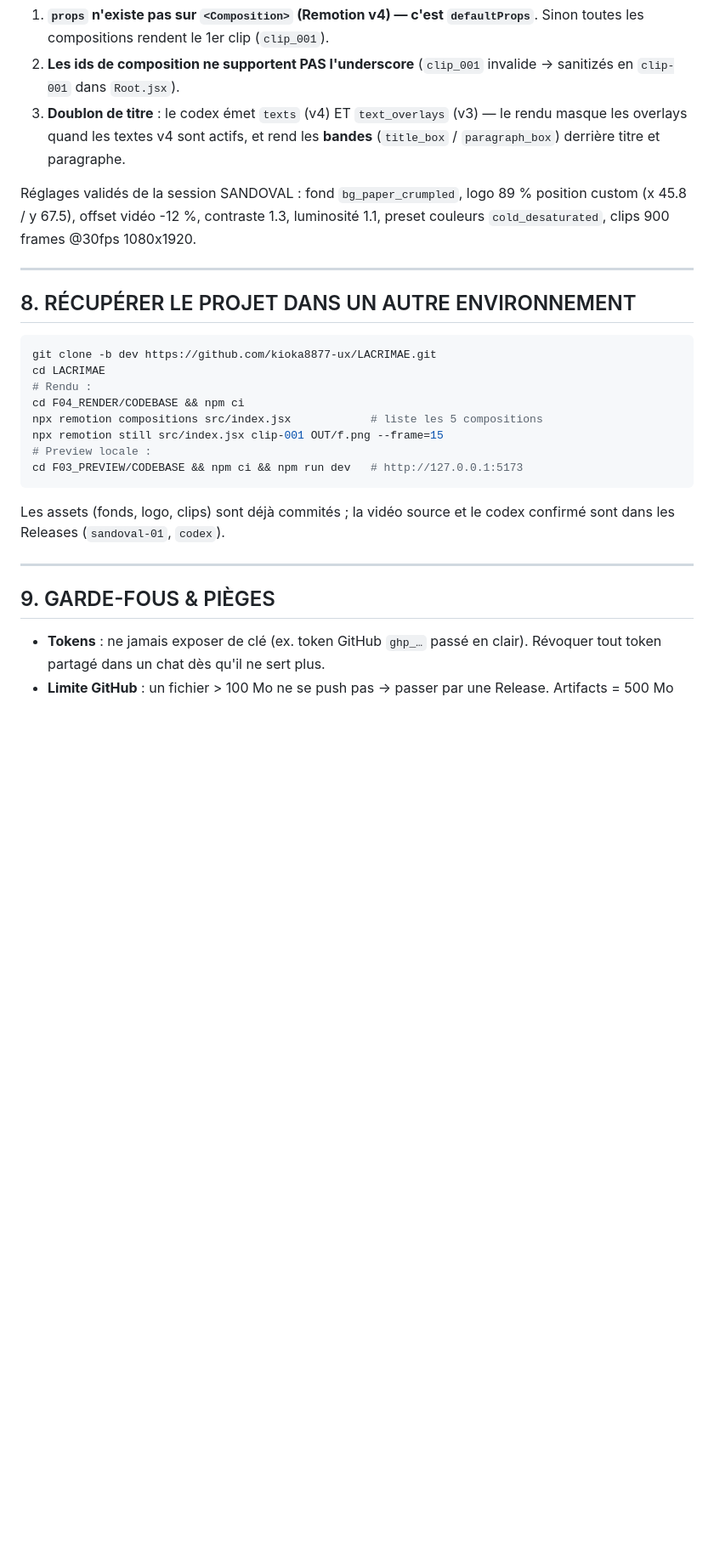
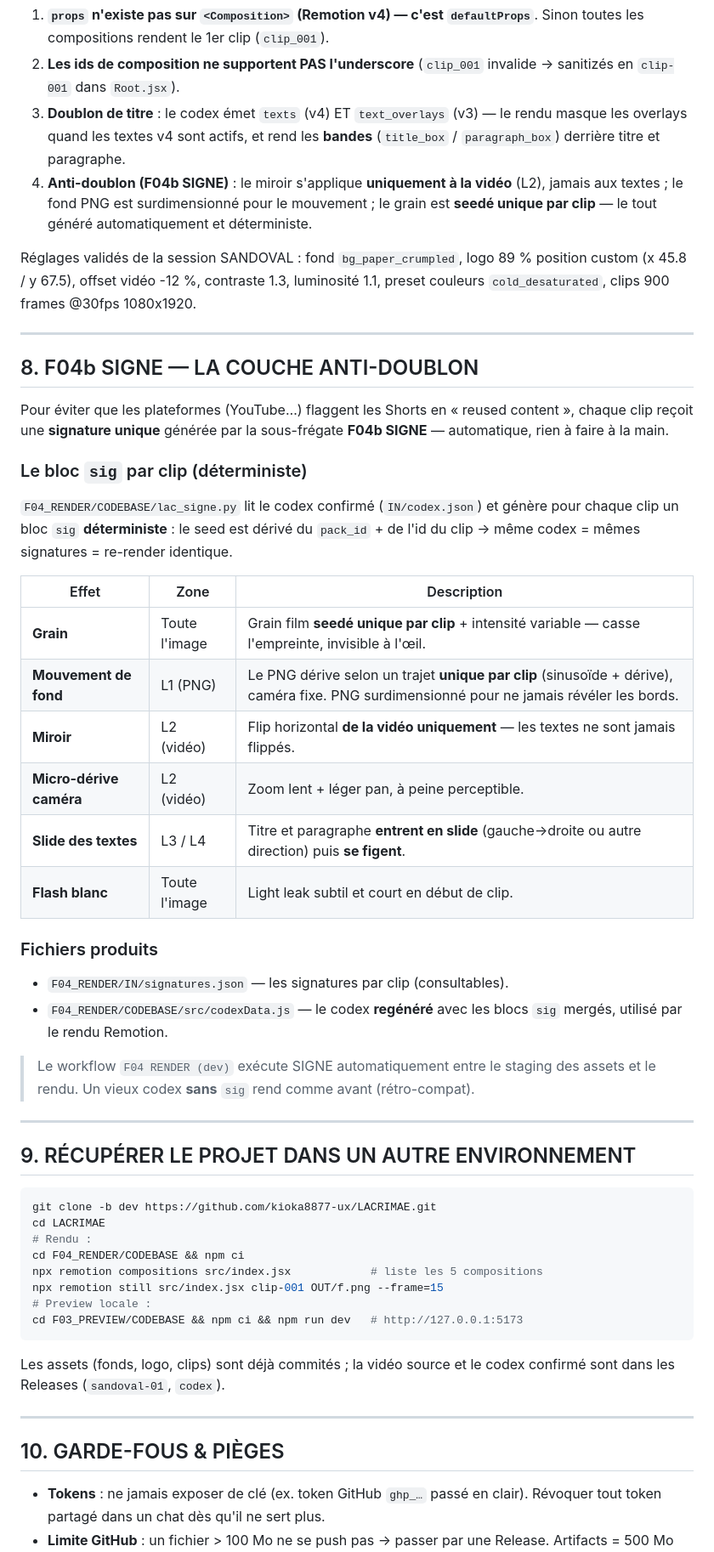
Before and after one commit to kioka8877-ux/LACRIMAE, a Markdown page: GUIDE_UTILISATION.md, the part around one of its changes. Shown at 85% size. Drawn GitHub-style; blank space fills up the shorter version.

Commit message:
docs: guide — intégration F04b SIGNE (anti-doublon)

````diff
--- a/GUIDE_UTILISATION.md
+++ b/GUIDE_UTILISATION.md
@@ -156,6 +156,10 @@ La production SANDOVAL a révélé 3 pièges corrigés, à connaître absolument
 3. **Doublon de titre** : le codex émet `texts` (v4) ET `text_overlays` (v3) —
    le rendu masque les overlays quand les textes v4 sont actifs, et rend les
    **bandes** (`title_box` / `paragraph_box`) derrière titre et paragraphe.
+4. **Anti-doublon (F04b SIGNE)** : le miroir s'applique **uniquement à la
+   vidéo** (L2), jamais aux textes ; le fond PNG est surdimensionné pour le
+   mouvement ; le grain est **seedé unique par clip** — le tout généré
+   automatiquement et déterministe.
 
 Réglages validés de la session SANDOVAL : fond `bg_paper_crumpled`, logo 89 %
 position custom (x 45.8 / y 67.5), offset vidéo -12 %, contraste 1.3,
@@ -163,7 +167,40 @@ luminosité 1.1, preset couleurs `cold_desaturated`, clips 900 frames @30fps 108
 
 ---
 
-## 8. RÉCUPÉRER LE PROJET DANS UN AUTRE ENVIRONNEMENT
+## 8. F04b SIGNE — LA COUCHE ANTI-DOUBLON
+
+Pour éviter que les plateformes (YouTube…) flaggent les Shorts en
+« reused content », chaque clip reçoit une **signature unique** générée par
+la sous-frégate **F04b SIGNE** — automatique, rien à faire à la main.
+
+### Le bloc `sig` par clip (déterministe)
+
+`F04_RENDER/CODEBASE/lac_signe.py` lit le codex confirmé (`IN/codex.json`)
+et génère pour chaque clip un bloc `sig` **déterministe** : le seed est dérivé
+du `pack_id` + de l'id du clip → même codex = mêmes signatures = re-render
+identique.
+
+| Effet | Zone | Description |
+|-------|------|-------------|
+| **Grain** | Toute l'image | Grain film **seedé unique par clip** + intensité variable — casse l'empreinte, invisible à l'œil. |
+| **Mouvement de fond** | L1 (PNG) | Le PNG dérive selon un trajet **unique par clip** (sinusoïde + dérive), caméra fixe. PNG surdimensionné pour ne jamais révéler les bords. |
+| **Miroir** | L2 (vidéo) | Flip horizontal **de la vidéo uniquement** — les textes ne sont jamais flippés. |
+| **Micro-dérive caméra** | L2 (vidéo) | Zoom lent + léger pan, à peine perceptible. |
+| **Slide des textes** | L3 / L4 | Titre et paragraphe **entrent en slide** (gauche→droite ou autre direction) puis **se figent**. |
+| **Flash blanc** | Toute l'image | Light leak subtil et court en début de clip. |
+
+### Fichiers produits
+- `F04_RENDER/IN/signatures.json` — les signatures par clip (consultables).
+- `F04_RENDER/CODEBASE/src/codexData.js` — le codex **regénéré** avec les
+  blocs `sig` mergés, utilisé par le rendu Remotion.
+
+> Le workflow `F04 RENDER (dev)` exécute SIGNE automatiquement entre le
+> staging des assets et le rendu. Un vieux codex **sans** `sig` rend comme
+> avant (rétro-compat).
+
+---
+
+## 9. RÉCUPÉRER LE PROJET DANS UN AUTRE ENVIRONNEMENT
 
 ```bash
 git clone -b dev https://github.com/kioka8877-ux/LACRIMAE.git
@@ -181,7 +218,7 @@ confirmé sont dans les Releases (`sandoval-01`, `codex`).
 
 ---
 
-## 9. GARDE-FOUS & PIÈGES
+## 10. GARDE-FOUS & PIÈGES
 
 - **Tokens** : ne jamais exposer de clé (ex. token GitHub `ghp_…` passé en clair).
   Révoquer tout token partagé dans un chat dès qu'il ne sert plus.
````
Also changed, not shown: other parts of GUIDE_UTILISATION.md (+11 -4 lines).
